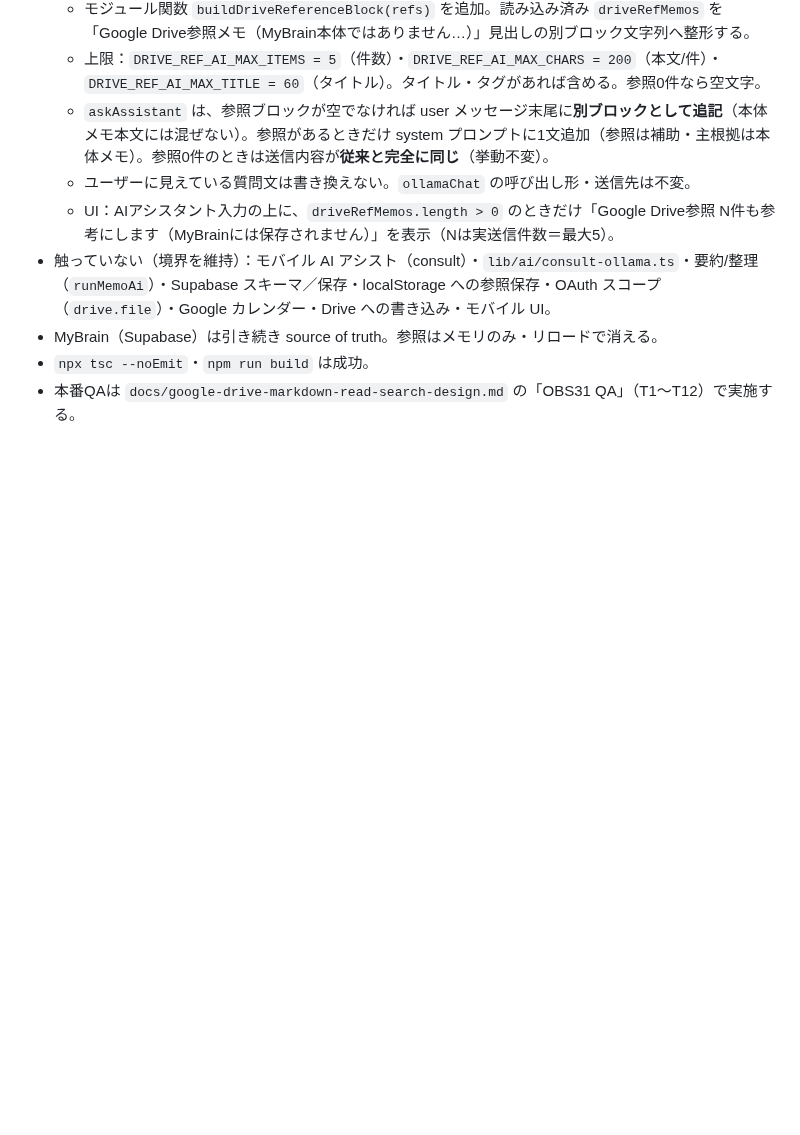
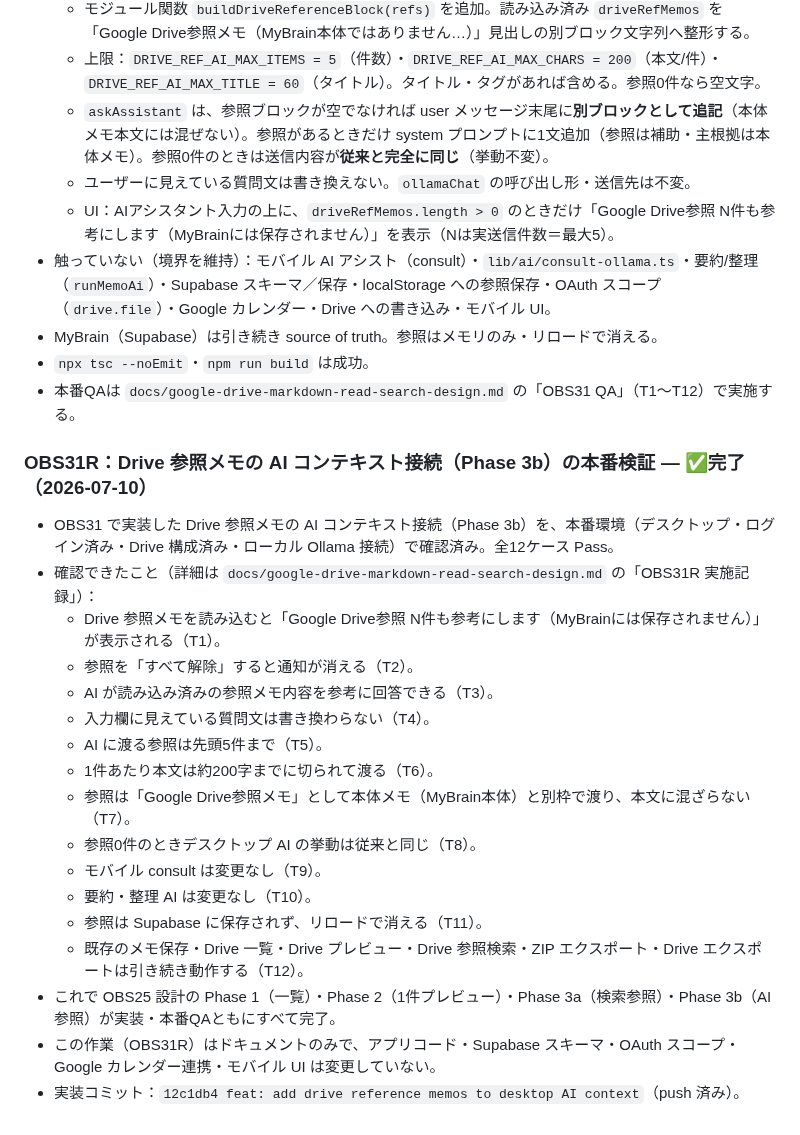
Before and after one commit to takechan1972/mybrain-web, a Markdown page: docs/PROJECT_STATUS.md, the part around the change. GitHub-like rendering; blank space fills up the shorter version.

```diff
--- a/docs/PROJECT_STATUS.md
+++ b/docs/PROJECT_STATUS.md
@@ -334,3 +334,23 @@
 - MyBrain（Supabase）は引き続き source of truth。参照はメモリのみ・リロードで消える。
 - `npx tsc --noEmit`・`npm run build` は成功。
 - 本番QAは `docs/google-drive-markdown-read-search-design.md` の「OBS31 QA」（T1〜T12）で実施する。
+
+### OBS31R：Drive 参照メモの AI コンテキスト接続（Phase 3b）の本番検証 — ✅完了（2026-07-10）
+
+- OBS31 で実装した Drive 参照メモの AI コンテキスト接続（Phase 3b）を、本番環境（デスクトップ・ログイン済み・Drive 構成済み・ローカル Ollama 接続）で確認済み。全12ケース Pass。
+- 確認できたこと（詳細は `docs/google-drive-markdown-read-search-design.md` の「OBS31R 実施記録」）：
+  - Drive 参照メモを読み込むと「Google Drive参照 N件も参考にします（MyBrainには保存されません）」が表示される（T1）。
+  - 参照を「すべて解除」すると通知が消える（T2）。
+  - AI が読み込み済みの参照メモ内容を参考に回答できる（T3）。
+  - 入力欄に見えている質問文は書き換わらない（T4）。
+  - AI に渡る参照は先頭5件まで（T5）。
+  - 1件あたり本文は約200字までに切られて渡る（T6）。
+  - 参照は「Google Drive参照メモ」として本体メモ（MyBrain本体）と別枠で渡り、本文に混ざらない（T7）。
+  - 参照0件のときデスクトップ AI の挙動は従来と同じ（T8）。
+  - モバイル consult は変更なし（T9）。
+  - 要約・整理 AI は変更なし（T10）。
+  - 参照は Supabase に保存されず、リロードで消える（T11）。
+  - 既存のメモ保存・Drive 一覧・Drive プレビュー・Drive 参照検索・ZIP エクスポート・Drive エクスポートは引き続き動作する（T12）。
+- これで OBS25 設計の Phase 1（一覧）・Phase 2（1件プレビュー）・Phase 3a（検索参照）・Phase 3b（AI参照）が実装・本番QAともにすべて完了。
+- この作業（OBS31R）はドキュメントのみで、アプリコード・Supabase スキーマ・OAuth スコープ・Google カレンダー連携・モバイル UI は変更していない。
+- 実装コミット：`12c1db4 feat: add drive reference memos to desktop AI context`（push 済み）。
```
Also changed, not shown: docs/google-drive-markdown-read-search-design.md (+37 -15 lines).
